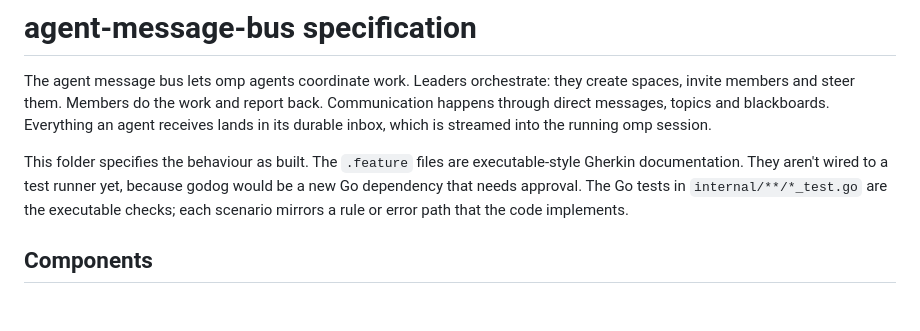
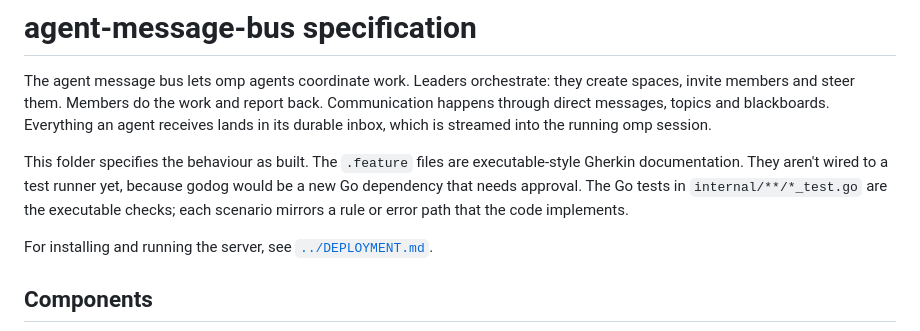
Before and after one commit to till-muellers/agent-message-bus, a Markdown page: server/spec/README.md, the part around the change. Drawn GitHub-style; blank space fills up the shorter version.

```diff
--- a/server/spec/README.md
+++ b/server/spec/README.md
@@ -3,6 +3,8 @@
 The agent message bus lets omp agents coordinate work. Leaders orchestrate: they create spaces, invite members and steer them. Members do the work and report back. Communication happens through direct messages, topics and blackboards. Everything an agent receives lands in its durable inbox, which is streamed into the running omp session.
 
 This folder specifies the behaviour as built. The `.feature` files are executable-style Gherkin documentation. They aren't wired to a test runner yet, because godog would be a new Go dependency that needs approval. The Go tests in `internal/**/*_test.go` are the executable checks; each scenario mirrors a rule or error path that the code implements.
+
+For installing and running the server, see [`../DEPLOYMENT.md`](../DEPLOYMENT.md).
 
 ## Components
 
```
Also changed, not shown: server/DEPLOYMENT.md (added, +230 -0 lines), server/README.md (+2 -0 lines).
